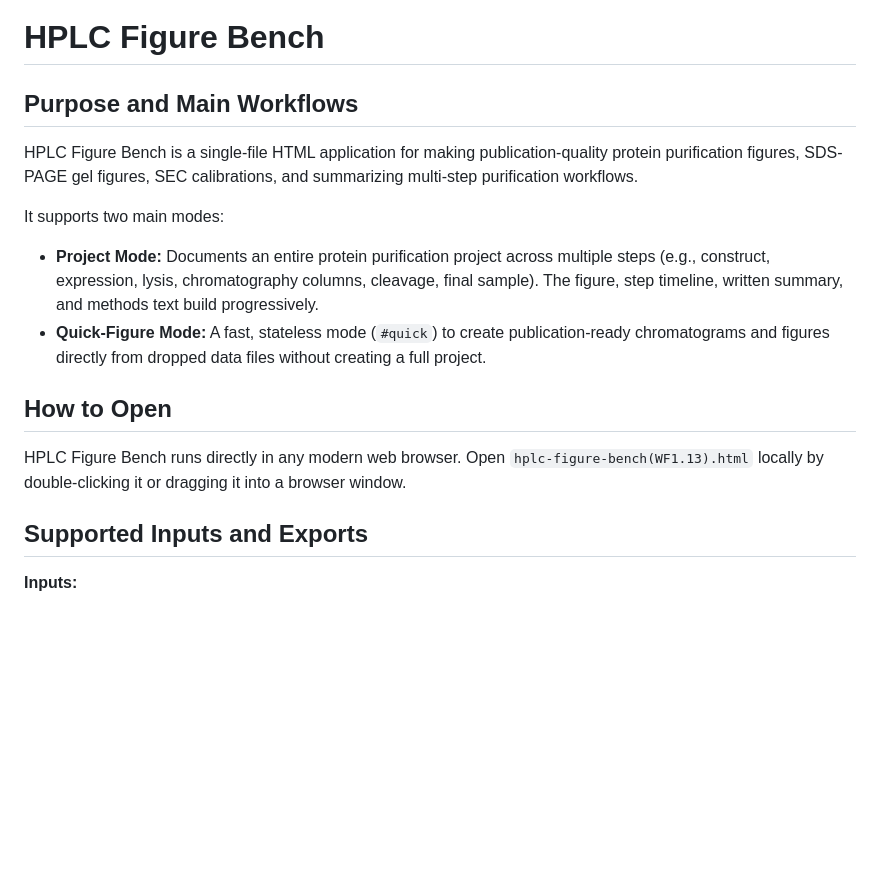
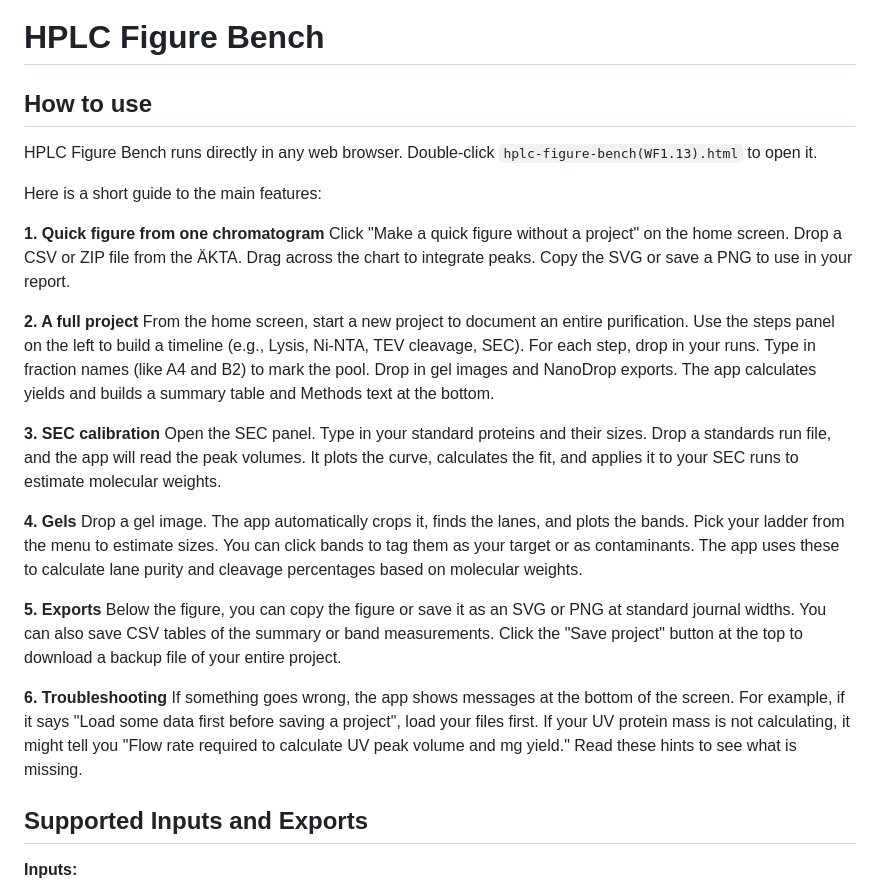
Before and after one commit to patasherry/hplc-figure-bench, a Markdown page: README.md, the part around the change. Drawn GitHub-style; blank space fills up the shorter version.

Commit message:
docs: add user guide for first-time users in README (#137)
Co-authored-by: google-labs-jules[bot] <161369871+google-labs-jules[bot]@users.noreply.github.com>

```diff
--- a/README.md
+++ b/README.md
@@ -1,16 +1,28 @@
 # HPLC Figure Bench
 
-## Purpose and Main Workflows
+## How to use
 
-HPLC Figure Bench is a single-file HTML application for making publication-quality protein purification figures, SDS-PAGE gel figures, SEC calibrations, and summarizing multi-step purification workflows.
+HPLC Figure Bench runs directly in any web browser. Double-click `hplc-figure-bench(WF1.13).html` to open it.
 
-It supports two main modes:
-*   **Project Mode:** Documents an entire protein purification project across multiple steps (e.g., construct, expression, lysis, chromatography columns, cleavage, final sample). The figure, step timeline, written summary, and methods text build progressively.
-*   **Quick-Figure Mode:** A fast, stateless mode (`#quick`) to create publication-ready chromatograms and figures directly from dropped data files without creating a full project.
+Here is a short guide to the main features:
 
-## How to Open
+**1. Quick figure from one chromatogram**
+Click "Make a quick figure without a project" on the home screen. Drop a CSV or ZIP file from the ÄKTA. Drag across the chart to integrate peaks. Copy the SVG or save a PNG to use in your report.
 
-HPLC Figure Bench runs directly in any modern web browser. Open `hplc-figure-bench(WF1.13).html` locally by double-clicking it or dragging it into a browser window.
+**2. A full project**
+From the home screen, start a new project to document an entire purification. Use the steps panel on the left to build a timeline (e.g., Lysis, Ni-NTA, TEV cleavage, SEC). For each step, drop in your runs. Type in fraction names (like A4 and B2) to mark the pool. Drop in gel images and NanoDrop exports. The app calculates yields and builds a summary table and Methods text at the bottom.
+
+**3. SEC calibration**
+Open the SEC panel. Type in your standard proteins and their sizes. Drop a standards run file, and the app will read the peak volumes. It plots the curve, calculates the fit, and applies it to your SEC runs to estimate molecular weights.
+
+**4. Gels**
+Drop a gel image. The app automatically crops it, finds the lanes, and plots the bands. Pick your ladder from the menu to estimate sizes. You can click bands to tag them as your target or as contaminants. The app uses these to calculate lane purity and cleavage percentages based on molecular weights.
+
+**5. Exports**
+Below the figure, you can copy the figure or save it as an SVG or PNG at standard journal widths. You can also save CSV tables of the summary or band measurements. Click the "Save project" button at the top to download a backup file of your entire project.
+
+**6. Troubleshooting**
+If something goes wrong, the app shows messages at the bottom of the screen. For example, if it says "Load some data first before saving a project", load your files first. If your UV protein mass is not calculating, it might tell you "Flow rate required to calculate UV peak volume and mg yield." Read these hints to see what is missing.
 
 ## Supported Inputs and Exports
 
```
